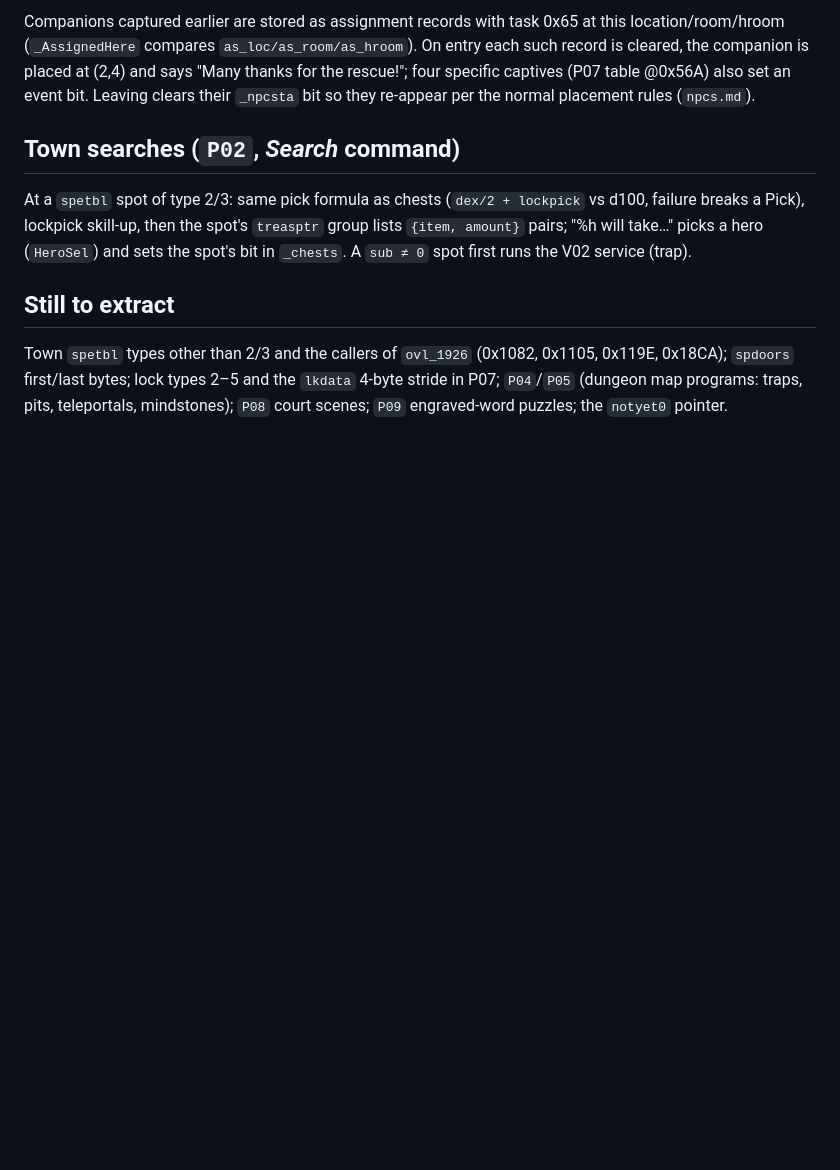
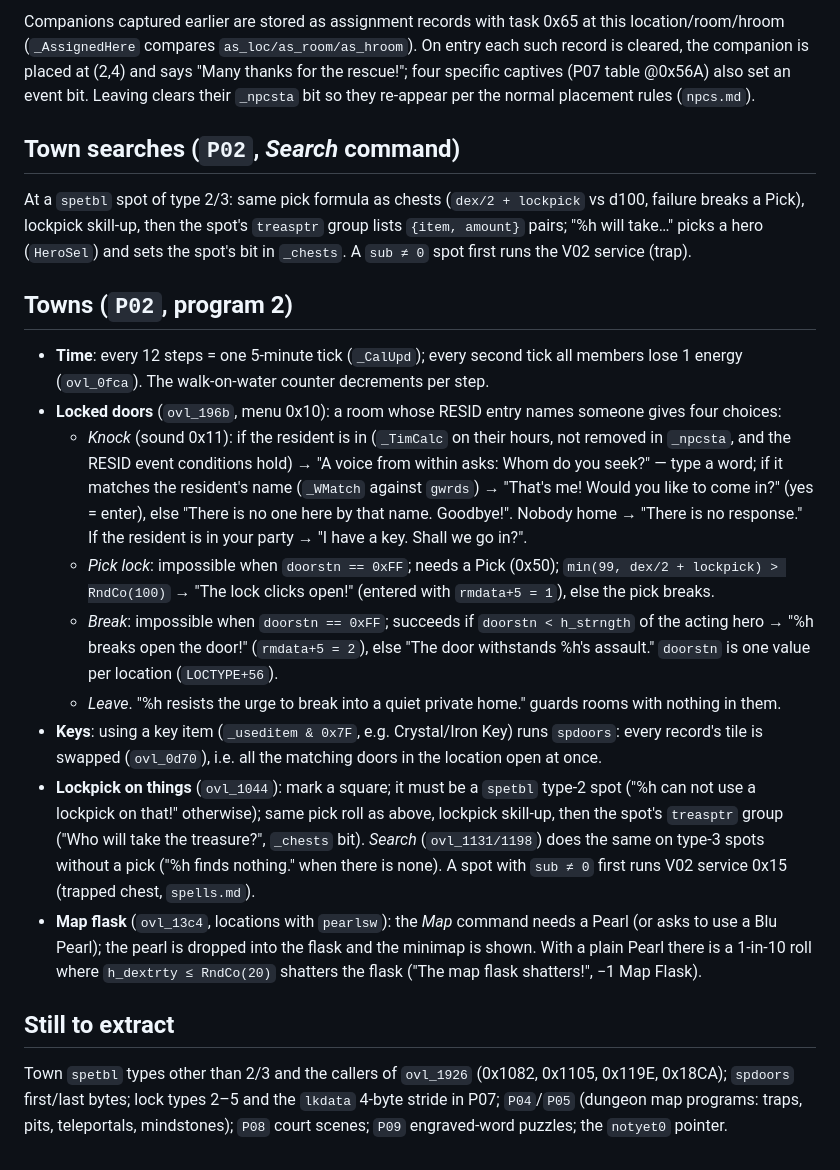
Before and after one commit to jbellassai/mc2, a Markdown page: docs/rules/locations.md, the part around the change. Drawn GitHub-style; blank space fills up the shorter version.

Commit message:
Rules: town doors (knock/pick/break), keys, searches, map flask, step time (P02)
Co-Authored-By: Claude Fable 5.1 <noreply@anthropic.com>

```diff
--- a/docs/rules/locations.md
+++ b/docs/rules/locations.md
@@ -43,5 +43,16 @@ Companions captured earlier are stored as assignment records with task 0x65 at t
 ## Town searches (`P02`, *Search* command)
 At a `spetbl` spot of type 2/3: same pick formula as chests (`dex/2 + lockpick` vs d100, failure breaks a Pick), lockpick skill-up, then the spot's `treasptr` group lists `{item, amount}` pairs; "%h will take…" picks a hero (`HeroSel`) and sets the spot's bit in `_chests`. A `sub ≠ 0` spot first runs the V02 service (trap).
 
+## Towns (`P02`, program 2)
+- **Time**: every 12 steps = one 5-minute tick (`_CalUpd`); every second tick all members lose 1 energy (`ovl_0fca`). The walk-on-water counter decrements per step.
+- **Locked doors** (`ovl_196b`, menu 0x10): a room whose RESID entry names someone gives four choices:
+  - *Knock* (sound 0x11): if the resident is in (`_TimCalc` on their hours, not removed in `_npcsta`, and the RESID event conditions hold) → "A voice from within asks: Whom do you seek?" — type a word; if it matches the resident's name (`_WMatch` against `gwrds`) → "That's me! Would you like to come in?" (yes = enter), else "There is no one here by that name. Goodbye!". Nobody home → "There is no response." If the resident is in your party → "I have a key. Shall we go in?".
+  - *Pick lock*: impossible when `doorstn == 0xFF`; needs a Pick (0x50); `min(99, dex/2 + lockpick) > RndCo(100)` → "The lock clicks open!" (entered with `rmdata+5 = 1`), else the pick breaks.
+  - *Break*: impossible when `doorstn == 0xFF`; succeeds if `doorstn < h_strngth` of the acting hero → "%h breaks open the door!" (`rmdata+5 = 2`), else "The door withstands %h's assault." `doorstn` is one value per location (`LOCTYPE+56`).
+  - *Leave*. "%h resists the urge to break into a quiet private home." guards rooms with nothing in them.
+- **Keys**: using a key item (`_useditem & 0x7F`, e.g. Crystal/Iron Key) runs `spdoors`: every record's tile is swapped (`ovl_0d70`), i.e. all the matching doors in the location open at once.
+- **Lockpick on things** (`ovl_1044`): mark a square; it must be a `spetbl` type-2 spot ("%h can not use a lockpick on that!" otherwise); same pick roll as above, lockpick skill-up, then the spot's `treasptr` group ("Who will take the treasure?", `_chests` bit). *Search* (`ovl_1131/1198`) does the same on type-3 spots without a pick ("%h finds nothing." when there is none). A spot with `sub ≠ 0` first runs V02 service 0x15 (trapped chest, `spells.md`).
+- **Map flask** (`ovl_13c4`, locations with `pearlsw`): the *Map* command needs a Pearl (or asks to use a Blu Pearl); the pearl is dropped into the flask and the minimap is shown. With a plain Pearl there is a 1-in-10 roll where `h_dextrty ≤ RndCo(20)` shatters the flask ("The map flask shatters!", −1 Map Flask).
+
 ## Still to extract
 Town `spetbl` types other than 2/3 and the callers of `ovl_1926` (0x1082, 0x1105, 0x119E, 0x18CA); `spdoors` first/last bytes; lock types 2–5 and the `lkdata` 4-byte stride in P07; `P04`/`P05` (dungeon map programs: traps, pits, teleportals, mindstones); `P08` court scenes; `P09` engraved-word puzzles; the `notyet0` pointer.
```
